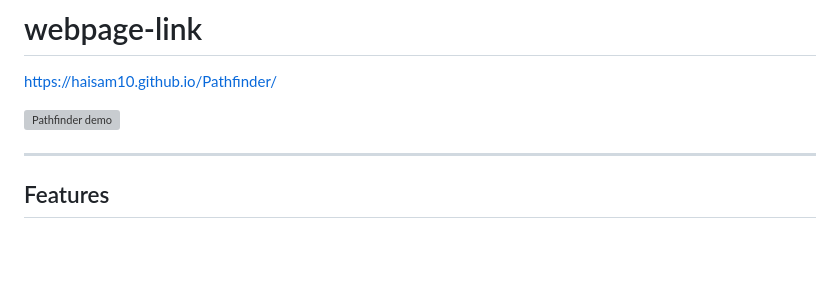
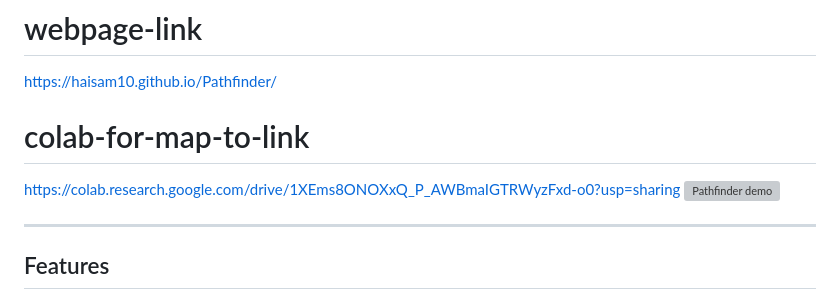
Before and after one commit to haisam10/Pathfinder, a Markdown page: README.md, the part around the change. Drawn GitHub-style; blank space fills up the shorter version; grey boxes are pictures that could not be loaded.

```diff
--- a/README.md
+++ b/README.md
@@ -5,7 +5,8 @@
 Upload any map image (a screenshot, a scanned floor plan, a PDF), sample the color of the roads/paths with a click, and Pathfinder automatically extracts the road network and runs an animated A\* search between any two points you pick.
 # webpage-link
 https://haisam10.github.io/Pathfinder/
-
+# colab-for-map-to-link
+https://colab.research.google.com/drive/1XEms8ONOXxQ_P_AWBmaIGTRWyzFxd-o0?usp=sharing
 ![Pathfinder demo](https://raw.githubusercontent.com/haisam10/Pathfinder/refs/heads/main/Pathfinder.gif)
 
 ---
```
